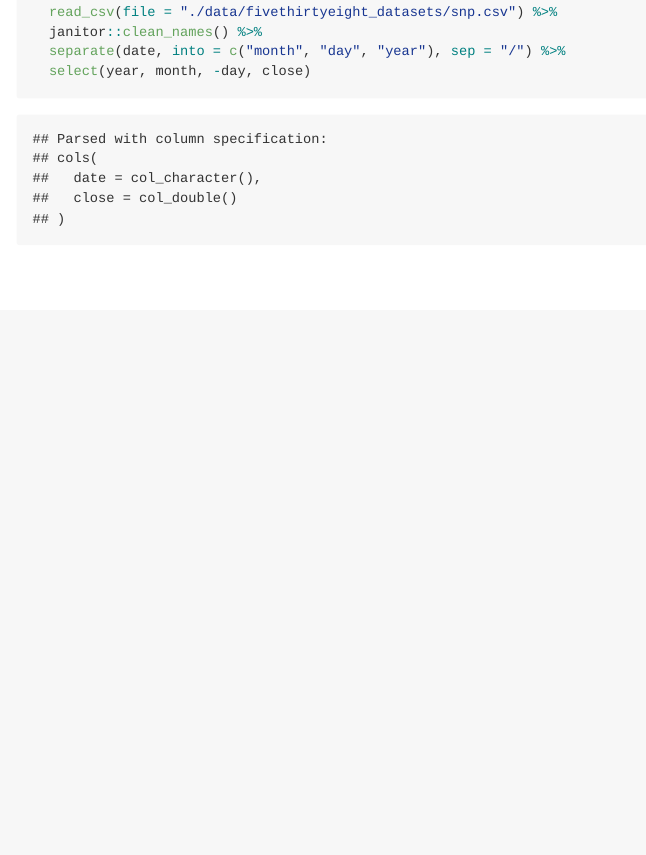
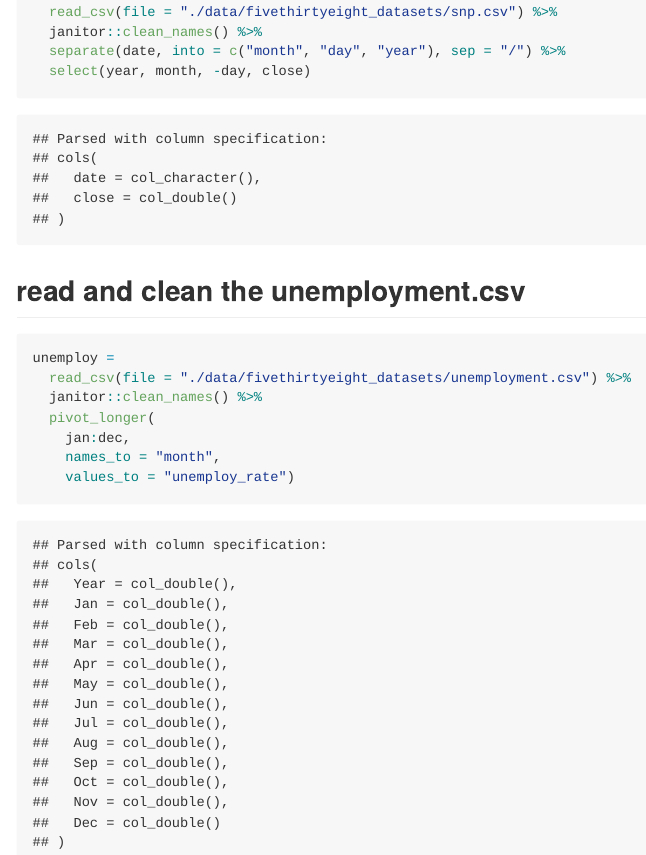
Before and after one commit to xing1215/p8105_hw2_xc2472, an R Markdown document (p8105_hw2_xc2472.Rmd): the page in a window 1100 px wide, from 2390 px down. The pictures show the output file p8105_hw2_xc2472.md that the author committed with the source, drawn offline in the style of GitHub.

Commit message:
transfer the unemploy from wide to long

````diff
--- a/p8105_hw2_xc2472.Rmd
+++ b/p8105_hw2_xc2472.Rmd
@@ -108,3 +109,16 @@ snp =
   separate(date, into = c("month", "day", "year"), sep = "/") %>%
   select(year, month, -day, close)
 ```
+
+
+## read and clean the unemployment.csv
+
+```{r}
+unemploy =
+  read_csv(file = "./data/fivethirtyeight_datasets/unemployment.csv") %>%
+  janitor::clean_names() %>%
+  pivot_longer(
+    jan:dec,
+    names_to = "month",
+    values_to = "unemploy_rate")
+```
````
Also changed, not shown: p8105_hw2_xc2472.md, p8105_hw2_xc2472.Rmd (1 more changed lines).
